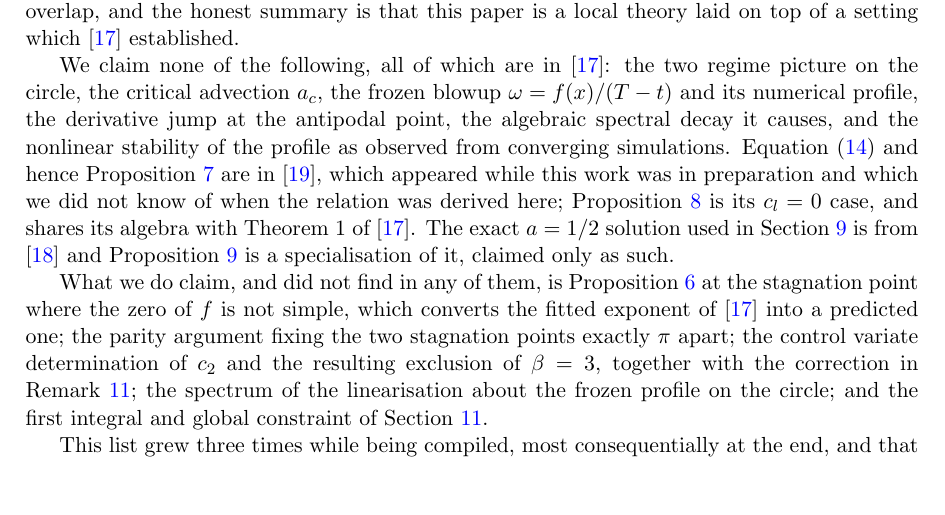
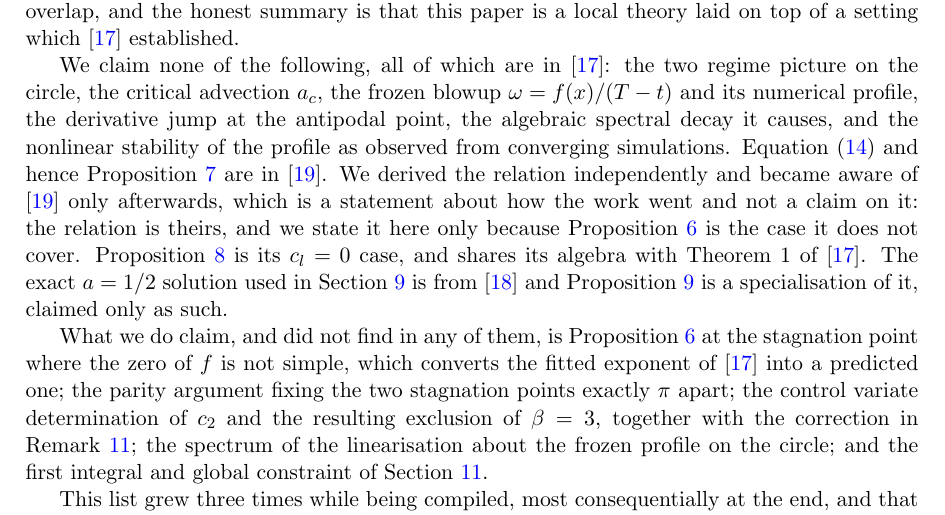
Before and after one commit to munawarkazmi/degregorio-blowup, a LaTeX paper (paper/degregorio.tex): part of page 23 of 25, cut so that both start at the same text, the shorter picture padded with empty space. Compiled offline with pdfLaTeX.

Commit message:
State the independence from Xu as fact rather than as inference about dates
The priority paragraph said arXiv:2607.19762 appeared while this work was in
preparation, which guesses at relative timing that is not ours to assert. What
is actually true is simpler: the relation was derived here independently and
the reference was found afterwards. That is recorded as a note on how the work
went, with the priority conceded in the same sentence.

```diff
--- a/paper/degregorio.tex
+++ b/paper/degregorio.tex
@@ -1503,9 +1503,12 @@ $\omega = f(x)/(T-t)$ and its numerical profile, the derivative jump at the
 antipodal point, the algebraic spectral decay it causes, and the nonlinear
 stability of the profile as observed from converging simulations. Equation
 \eqref{eq:hgeneral} and hence Proposition \ref{prop:general} are in
-\cite{xu2026}, which appeared while this work was in preparation and which we
-did not know of when the relation was derived here; Proposition \ref{prop:c1}
-is its $c_l=0$ case, and shares its algebra with Theorem 1 of \cite{lss2020}.
+\cite{xu2026}. We derived the relation independently and became aware of
+\cite{xu2026} only afterwards, which is a statement about how the work went and
+not a claim on it: the relation is theirs, and we state it here only because
+Proposition \ref{prop:exponent} is the case it does not cover. Proposition
+\ref{prop:c1} is its $c_l=0$ case, and shares its algebra with Theorem 1 of
+\cite{lss2020}.
 The exact $a=1/2$ solution used in Section \ref{sec:exacthalf} is from
 \cite{slsa2025} and Proposition \ref{prop:pi} is a specialisation of it, claimed
 only as such.
```
Also changed, not shown: paper/degregorio.pdf.
